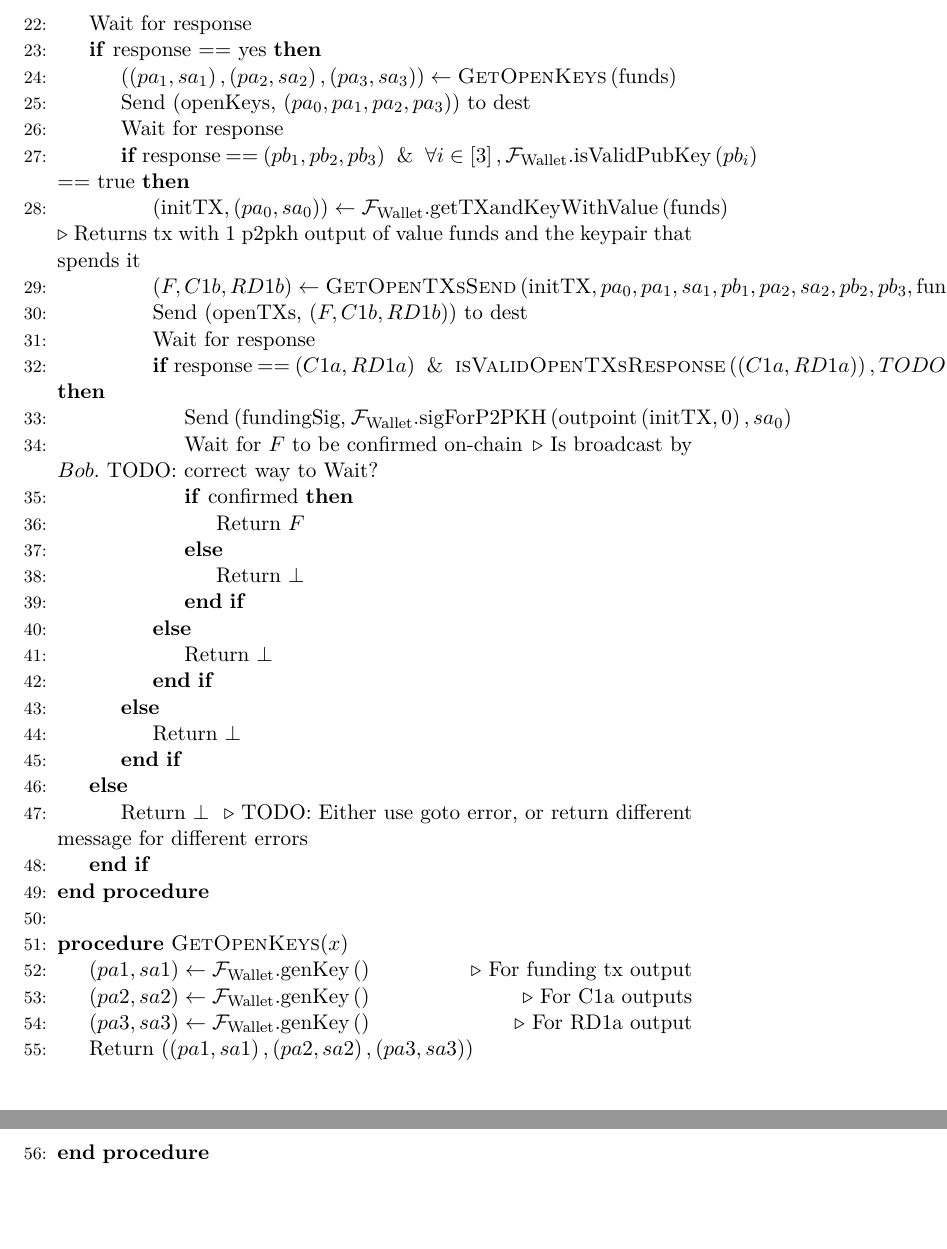
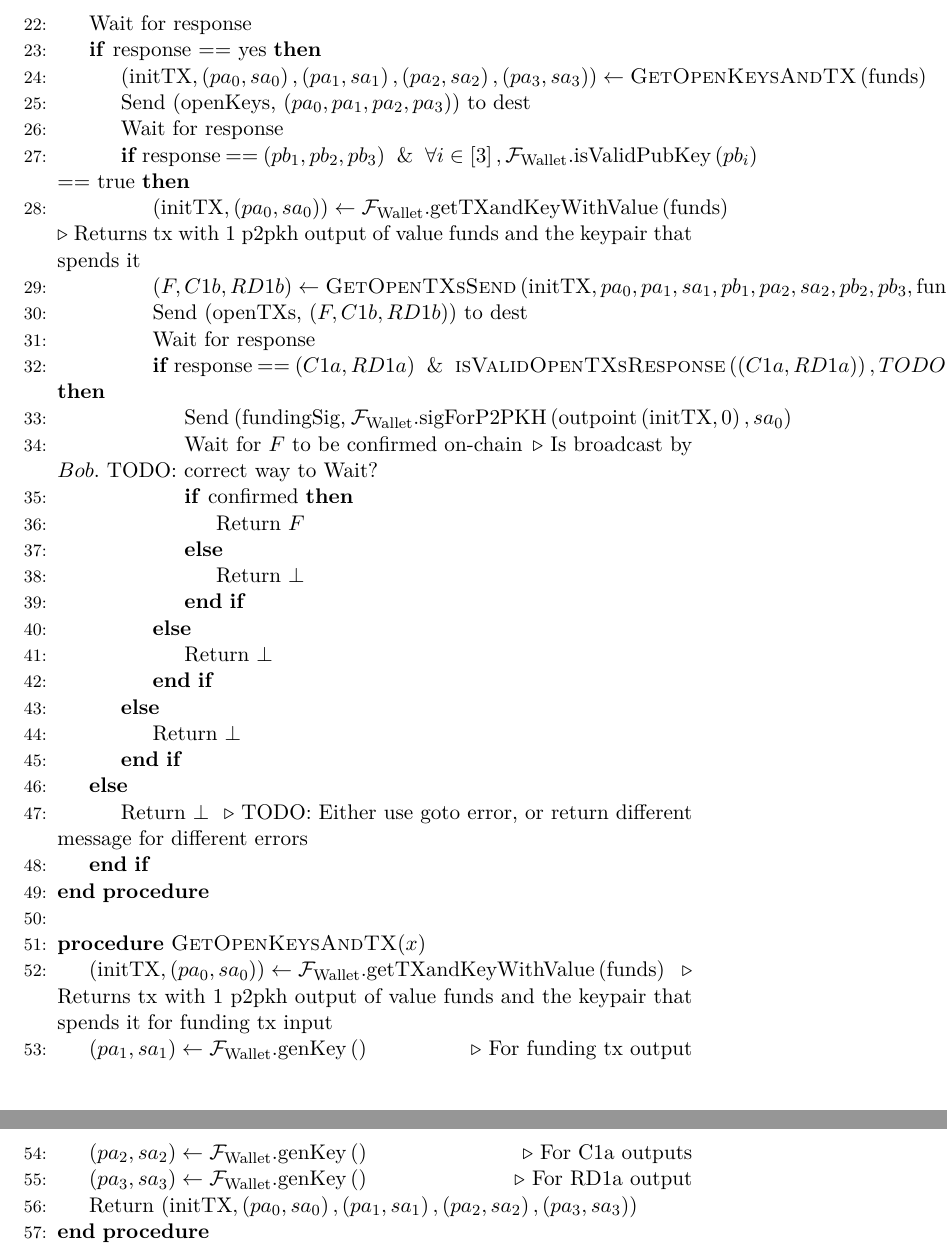
Before and after one commit to OrfeasLitos/PaymentChannels, a LaTeX paper (src/paymentChannels.tex, which reads src/lightningprot.tex): two parts of pages 17 and 18 of 22, joined at a grey line, cut so that both start at the same text, the shorter picture padded with empty space. Compiled offline with pdfLaTeX.

Commit message:
Improve GetOpenKeys()
Rename it to GetOpenKeysAndTX(), return the initial tx and its spending
key, add missing subscripts

```diff
--- a/src/lightningprot.tex
+++ b/src/lightningprot.tex
@@ -30,9 +30,9 @@
       \State Send (proposeChannel, funds) to dest
       \State Wait for response
       \If{response == yes}
-        \State $\left(\left(pa_1, sa_1\right), \left(pa_2,
-        sa_2\right), \left(pa_3, sa_3\right)\right) \gets
-        \textsc{GetOpenKeys}\left(\mathrm{funds}\right)$
+        \State $\left(\mathrm{initTX}, \left(pa_0, sa_0\right), \left(pa_1, sa_1\right),
+        \left(pa_2, sa_2\right), \left(pa_3, sa_3\right)\right) \gets
+        \textsc{GetOpenKeysAndTX}\left(\mathrm{funds}\right)$
         \State Send (openKeys, $\left(pa_0, pa_1, pa_2, pa_3\right)$) to dest
         \State Wait for response
         \If{response == $\left(pb_1, pb_2, pb_3\right) \And \forall i \in \left[3\right],
@@ -71,18 +71,22 @@
       \EndIf
     \EndProcedure
     \State
-    \Procedure{GetOpenKeys}{$x$}
-      \State $\left(pa1, sa1\right) \leftarrow
+    \Procedure{GetOpenKeysAndTX}{$x$}
+      \State $\left(\mathrm{initTX}, \left(pa_0, sa_0\right)\right) \gets
+      \mathcal{F}_{\mathrm{Wallet}}.\mathrm{getTXandKeyWithValue}
+      \left(\mathrm{funds}\right)$ \Comment{Returns tx with 1 p2pkh output of value funds
+      and the keypair that spends it for funding tx input}
+      \State $\left(pa_1, sa_1\right) \leftarrow
       \mathcal{F}_{\mathrm{Wallet}}.\mathrm{genKey}\left(\right)$ \Comment{For funding tx
       output}
-      \State $\left(pa2, sa2\right) \leftarrow
+      \State $\left(pa_2, sa_2\right) \leftarrow
       \mathcal{F}_{\mathrm{Wallet}}.\mathrm{genKey}\left(\right)$ \Comment{For C1a
       outputs}
-      \State $\left(pa3, sa3\right) \leftarrow
+      \State $\left(pa_3, sa_3\right) \leftarrow
       \mathcal{F}_{\mathrm{Wallet}}.\mathrm{genKey}\left(\right)$ \Comment{For RD1a
       output}
-      \State Return $\left(\left(pa1, sa1\right), \left(pa2, sa2\right), \left(pa3,
-      sa3\right)\right)$
+      \State Return $\left(\mathrm{initTX}, \left(pa_0, sa_0\right), \left(pa_1,
+      sa_1\right), \left(pa_2, sa_2\right), \left(pa_3, sa_3\right)\right)$
     \EndProcedure
     \State
     \Procedure{GetOpenTXsSend}{$pa_0, pa_1, sa_1, pb_1, pa_2, sa_2, pb_2, pb_3,
```
